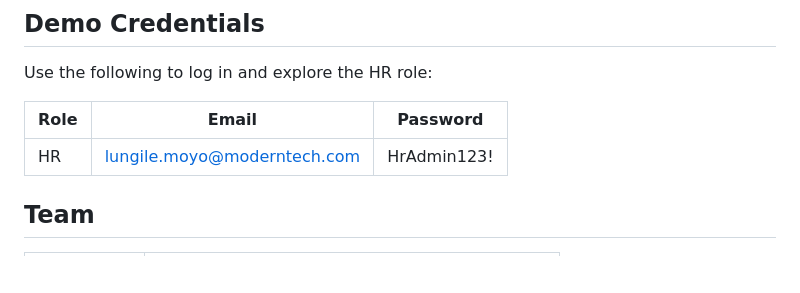
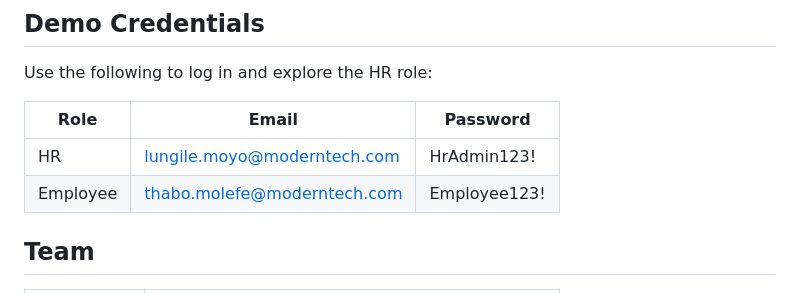
Before and after one commit to Newmi-Git/ModernTech-Solutions, a Markdown page: README.md, the part around the change. GitHub-like rendering; blank space fills up the shorter version.

Commit message:
Update demo credentials in README
Added demo credentials for Employee role in README.

```diff
--- a/README.md
+++ b/README.md
@@ -69,9 +69,10 @@ npm run dev
 
 Use the following to log in and explore the HR role:
 
-| Role | Email                       | Password    |
-| ---- | --------------------------- | ----------- |
-| HR   | lungile.moyo@moderntech.com | HrAdmin123! |
+| Role     | Email                       | Password     |
+| -------- | --------------------------- | ------------ |
+| HR       | lungile.moyo@moderntech.com | HrAdmin123!  |
+| Employee | thabo.molefe@moderntech.com | Employee123! |
 
 ## Team
 
```
